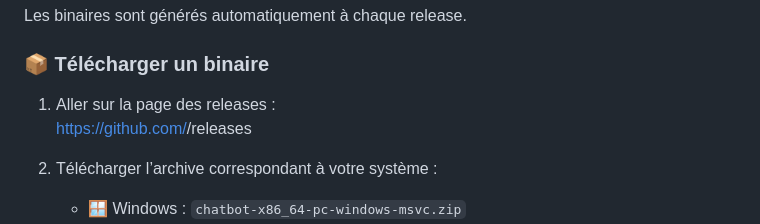
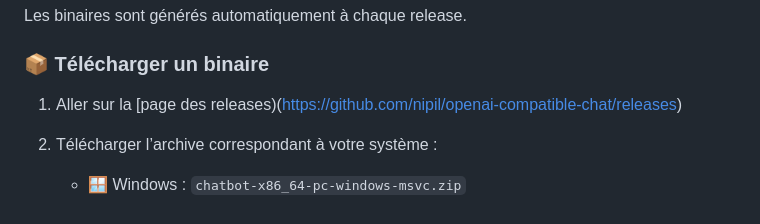
Before and after one commit to nipil/openai-compatible-chat, a Markdown page: README.md, the part around the change. Rendered like a GitHub page.

Commit message:
Fix link to releases

```diff
--- a/README.md
+++ b/README.md
@@ -18,8 +18,7 @@ Les binaires sont générés automatiquement à chaque release.
 
 ### 📦 Télécharger un binaire
 
-1. Aller sur la page des releases :
-   <https://github.com/><repo>/releases
+1. Aller sur la [page des releases)(https://github.com/nipil/openai-compatible-chat/releases)
 
 2. Télécharger l’archive correspondant à votre système :
    - 🪟 Windows : `chatbot-x86_64-pc-windows-msvc.zip`
```
